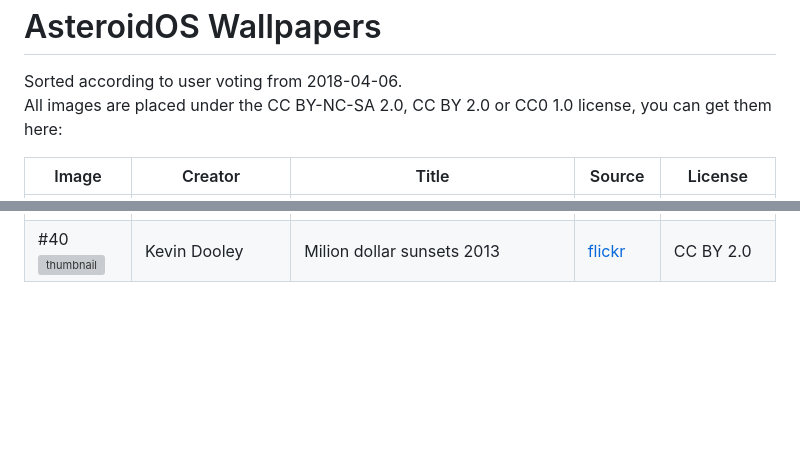
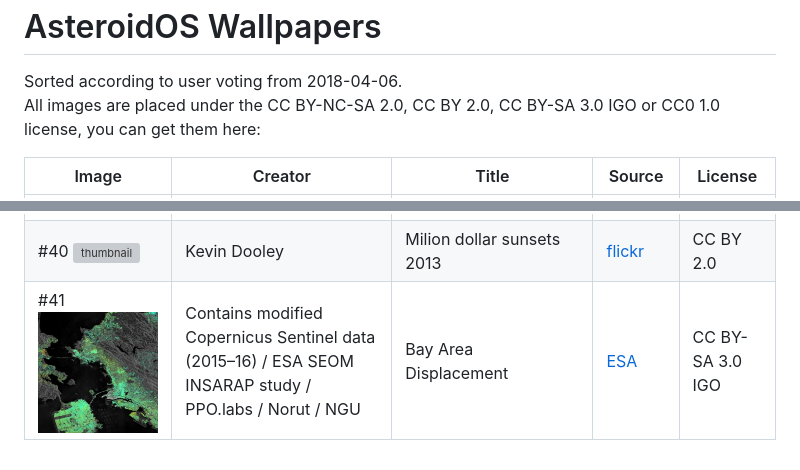
Before and after one commit to AsteroidOS/asteroid-wallpapers, a Markdown page: README.md, 2 parts joined by grey strips. Rendered like a GitHub page; pictures changed too: 480x480/41_bay-area-displacement.jpg (added); blank space fills up the shorter version; grey boxes are pictures that could not be loaded.

Commit message:
adds 41_bay-area-displacement

```diff
--- a/README.md
+++ b/README.md
@@ -2,7 +2,7 @@ AsteroidOS Wallpapers
 =====================
 
 Sorted according to user voting from 2018-04-06.\
-All images are placed under the CC BY-NC-SA 2.0, CC BY 2.0 or CC0 1.0 license, you can get them here:
+All images are placed under the CC BY-NC-SA 2.0, CC BY 2.0, CC BY-SA 3.0 IGO or CC0 1.0 license, you can get them here:
 
 | Image | Creator | Title | Source | License |
 |---|---|---|---|---|
@@ -46,3 +46,4 @@ All images are placed under the CC BY-NC-SA 2.0, CC BY 2.0 or CC0 1.0 license, y
 | #38 ![thumbnail](https://images.pexels.com/photos/351432/pexels-photo-351432.jpeg?auto=compress&cs=tinysrgb&dpr=2&h=650&w=940) | George Becker | abend-architektur-dammerung-draussen | [pexels](https://www.pexels.com/de/foto/abend-architektur-dammerung-draussen-351432/) | CC0 1.0 |
 | #39 ![thumbnail](https://cdn.pixabay.com/photo/2017/07/19/01/41/clouds-2517653_1280.jpg) | carloyuen | Wolken Nebel Der Familienname Berg Hong Kong | [pixabay](https://pixabay.com/photo-2517653/) |  CC0 1.0 |
 | #40 ![thumbnail](https://farm8.staticflickr.com/7397/9736485307_7f290a4196_z_d.jpg) | Kevin Dooley | Milion dollar sunsets 2013 | [flickr](https://www.flickr.com/photos/pagedooley/9736485307/) | CC BY 2.0 |
+| #41 ![thumbnail](480x480/41_bay-area-displacement.jpg) | Contains modified Copernicus Sentinel data (2015–16) / ESA SEOM INSARAP study / PPO.labs / Norut / NGU | Bay Area Displacement | [ESA](http://www.esa.int/Applications/Observing_the_Earth/Copernicus/Sentinel-1/Satellites_confirm_sinking_of_San_Francisco_tower) | CC BY-SA 3.0 IGO |
```
